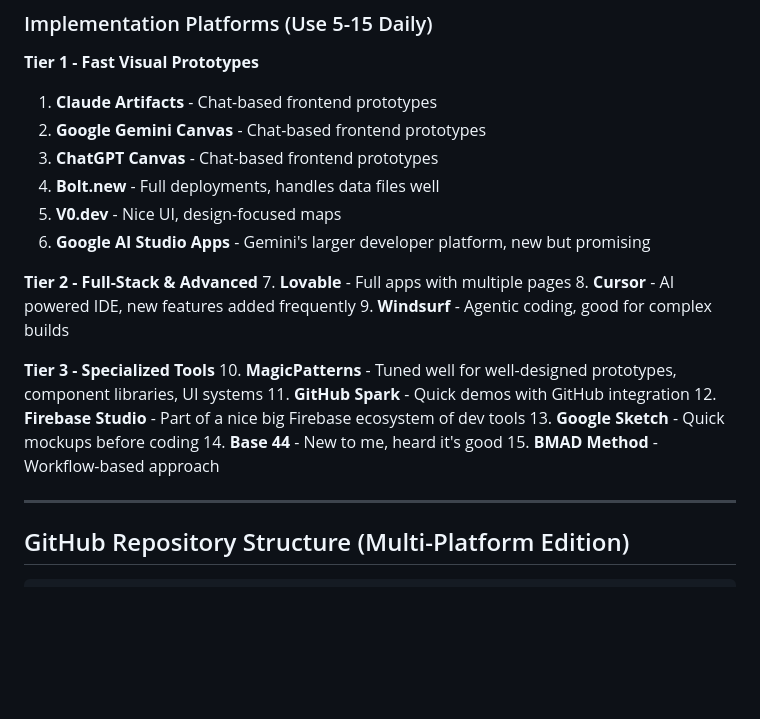
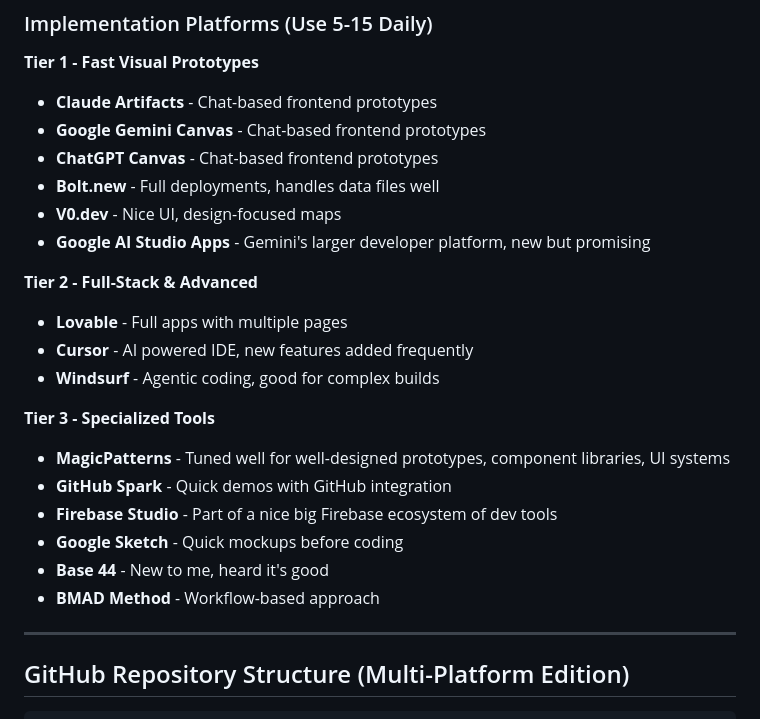
Before and after one commit to dannybauman/30-day-map-challenge-2025, a Markdown page: README.md, the part around the change. Drawn GitHub-style; blank space fills up the shorter version.

Commit message:
Fix markdown: use bullet points instead of numbered lists for platform tiers

```diff
--- a/README.md
+++ b/README.md
@@ -71,26 +71,26 @@ Vibe coding is just one way to use AI to help write software, people are coming
 ### Implementation Platforms (Use 5-15 Daily)
 
 **Tier 1 - Fast Visual Prototypes**
-1. **Claude Artifacts** - Chat-based frontend prototypes
-2. **Google Gemini Canvas** - Chat-based frontend prototypes
-3. **ChatGPT Canvas** - Chat-based frontend prototypes
-4. **Bolt.new** - Full deployments, handles data files well
-5. **V0.dev** - Nice UI, design-focused maps
-6. **Google AI Studio Apps** - Gemini's larger developer platform, new but promising
+- **Claude Artifacts** - Chat-based frontend prototypes
+- **Google Gemini Canvas** - Chat-based frontend prototypes
+- **ChatGPT Canvas** - Chat-based frontend prototypes
+- **Bolt.new** - Full deployments, handles data files well
+- **V0.dev** - Nice UI, design-focused maps
+- **Google AI Studio Apps** - Gemini's larger developer platform, new but promising
 
 
 **Tier 2 - Full-Stack & Advanced**
-7. **Lovable** - Full apps with multiple pages
-8. **Cursor** - AI powered IDE, new features added frequently
-9. **Windsurf** - Agentic coding, good for complex builds
+- **Lovable** - Full apps with multiple pages
+- **Cursor** - AI powered IDE, new features added frequently
+- **Windsurf** - Agentic coding, good for complex builds
 
 **Tier 3 - Specialized Tools**
-10. **MagicPatterns** - Tuned well for well-designed prototypes, component libraries, UI systems
-11. **GitHub Spark** - Quick demos with GitHub integration
-12. **Firebase Studio** - Part of a nice big Firebase ecosystem of dev tools
-13. **Google Sketch** - Quick mockups before coding
-14. **Base 44** - New to me, heard it's good
-15. **BMAD Method** - Workflow-based approach
+- **MagicPatterns** - Tuned well for well-designed prototypes, component libraries, UI systems
+- **GitHub Spark** - Quick demos with GitHub integration
+- **Firebase Studio** - Part of a nice big Firebase ecosystem of dev tools
+- **Google Sketch** - Quick mockups before coding
+- **Base 44** - New to me, heard it's good
+- **BMAD Method** - Workflow-based approach
 
 ---
 
```
